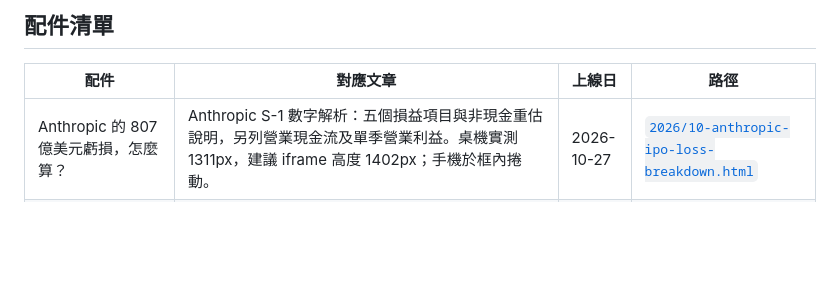
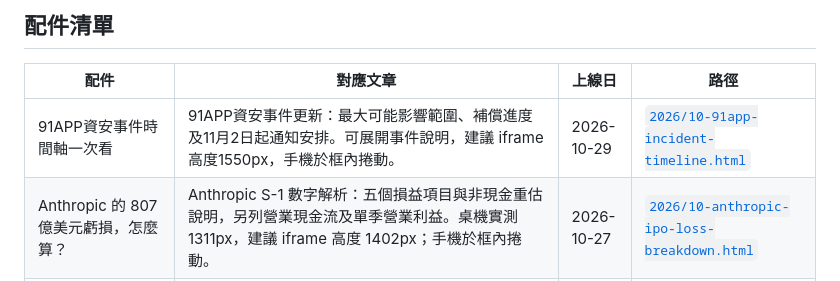
Before and after one commit to terrylee-lang/bnext-visuals, a Markdown page: README.md, the part around the change. GitHub-like rendering; blank space fills up the shorter version.

Commit message:
docs: document 91APP timeline embed and update date

```diff
--- a/README.md
+++ b/README.md
@@ -10,6 +10,7 @@
 
 | 配件 | 對應文章 | 上線日 | 路徑 |
 |------|----------|--------|------|
+| 91APP資安事件時間軸一次看 | 91APP資安事件更新：最大可能影響範圍、補償進度及11月2日起通知安排。可展開事件說明，建議 iframe 高度1550px，手機於框內捲動。 | 2026-10-29 | [`2026/10-91app-incident-timeline.html`](./2026/10-91app-incident-timeline.html) |
 | Anthropic 的 807 億美元虧損，怎麼算？ | Anthropic S-1 數字解析：五個損益項目與非現金重估說明，另列營業現金流及單季營業利益。桌機實測 1311px，建議 iframe 高度 1402px；手機於框內捲動。 | 2026-10-27 | [`2026/10-anthropic-ipo-loss-breakdown.html`](./2026/10-anthropic-ipo-loss-breakdown.html) |
 | 6 起事件，鑰匙在哪一關失守？ | 資安事件六張互動卡：入口、憑證、影響、處置及官方來源。Zeabur 八月路徑另加註，調查中保留不確定性。桌機展開最大 1789px，建議 iframe 高度 1880px；手機於框內捲動。 | 2026-10-23 | [`2026/10-security-breach-key-cards.html`](./2026/10-security-breach-key-cards.html) |
 | PHP 漏洞，我該做什麼？ | PHP 重大資安漏洞懶人包：一般使用者、代管網站經營者與系統管理者的行動卡，核心資訊直接顯示，附修補版本及可複製的代管商詢問文字。建議 iframe 高度 891px。 | 2026-10-22 | [`2026/10-php-security-action-cards.html`](./2026/10-php-security-action-cards.html) |
```
